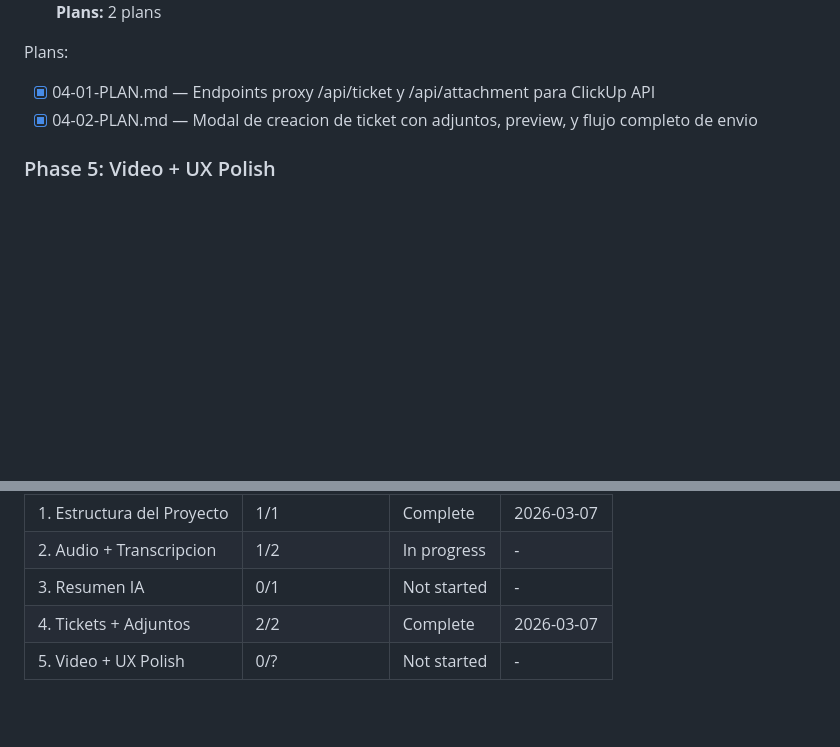
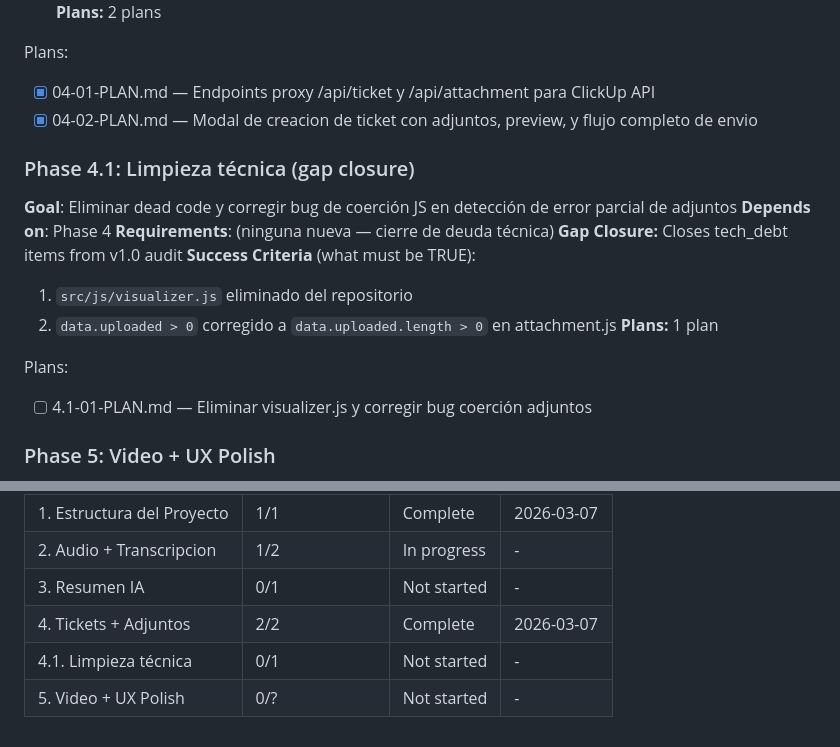
Before and after one commit to dmartorell/RecUp, a Markdown page: .planning/ROADMAP.md, 2 parts joined by grey strips. Rendered like a GitHub page; blank space fills up the shorter version.

Commit message:
docs(roadmap): add phase 4.1 gap closure — limpieza técnica post-audit

```diff
--- a/.planning/ROADMAP.md
+++ b/.planning/ROADMAP.md
@@ -74,6 +74,19 @@ Plans:
 - [x] 04-01-PLAN.md — Endpoints proxy /api/ticket y /api/attachment para ClickUp API
 - [x] 04-02-PLAN.md — Modal de creacion de ticket con adjuntos, preview, y flujo completo de envio
 
+### Phase 4.1: Limpieza técnica (gap closure)
+**Goal**: Eliminar dead code y corregir bug de coerción JS en detección de error parcial de adjuntos
+**Depends on**: Phase 4
+**Requirements**: (ninguna nueva — cierre de deuda técnica)
+**Gap Closure:** Closes tech_debt items from v1.0 audit
+**Success Criteria** (what must be TRUE):
+  1. `src/js/visualizer.js` eliminado del repositorio
+  2. `data.uploaded > 0` corregido a `data.uploaded.length > 0` en attachment.js
+**Plans:** 1 plan
+
+Plans:
+- [ ] 4.1-01-PLAN.md — Eliminar visualizer.js y corregir bug coerción adjuntos
+
 ### Phase 5: Video + UX Polish
 **Goal**: El usuario puede grabar video con camara ademas de audio, y la experiencia general es fluida y resistente a errores
 **Depends on**: Phase 4
@@ -100,4 +113,5 @@ Phases execute in numeric order: 1 → 2 → 3 → 4 → 5
 | 2. Audio + Transcripcion | 1/2 | In progress | - |
 | 3. Resumen IA | 0/1 | Not started | - |
 | 4. Tickets + Adjuntos | 2/2 | Complete | 2026-03-07 |
+| 4.1. Limpieza técnica | 0/1 | Not started | - |
 | 5. Video + UX Polish | 0/? | Not started | - |
```
